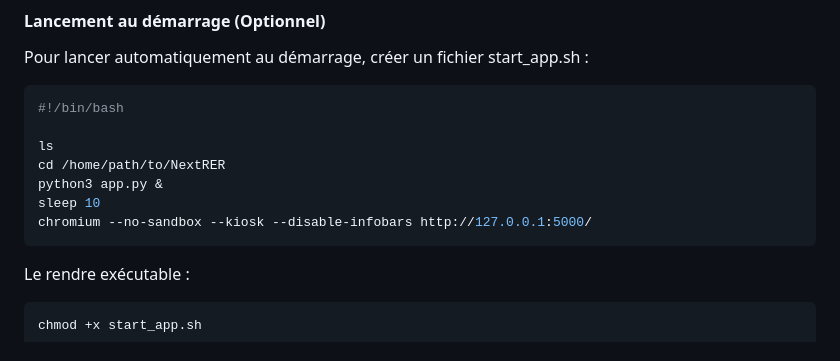
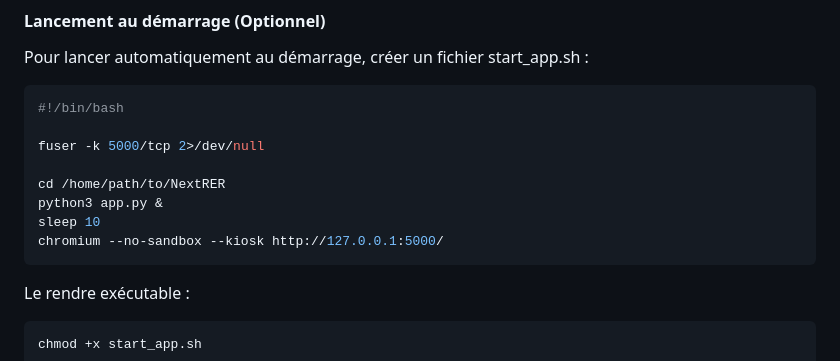
Before and after one commit to Ogust103/NextRER, a Markdown page: README.md, the part around the change. GitHub-like rendering.

Commit message:
Update Readme start_app.sh

````diff
--- a/README.md
+++ b/README.md
@@ -101,11 +101,12 @@ Pour lancer automatiquement au démarrage, créer un fichier start_app.sh :
 ```bash
 #!/bin/bash
 
-ls
+fuser -k 5000/tcp 2>/dev/null
+
 cd /home/path/to/NextRER
 python3 app.py &
 sleep 10
-chromium --no-sandbox --kiosk --disable-infobars http://127.0.0.1:5000/
+chromium --no-sandbox --kiosk http://127.0.0.1:5000/
 ```
 
 Le rendre exécutable :
````
